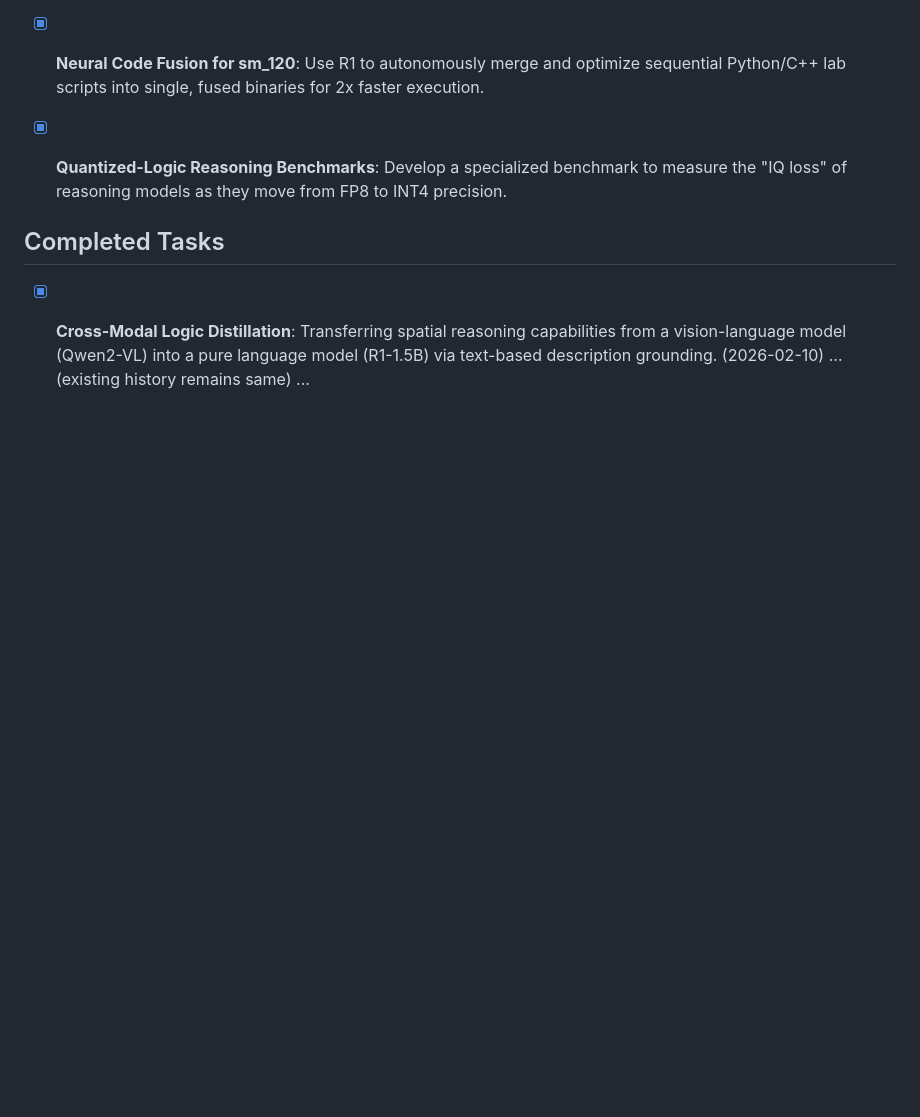
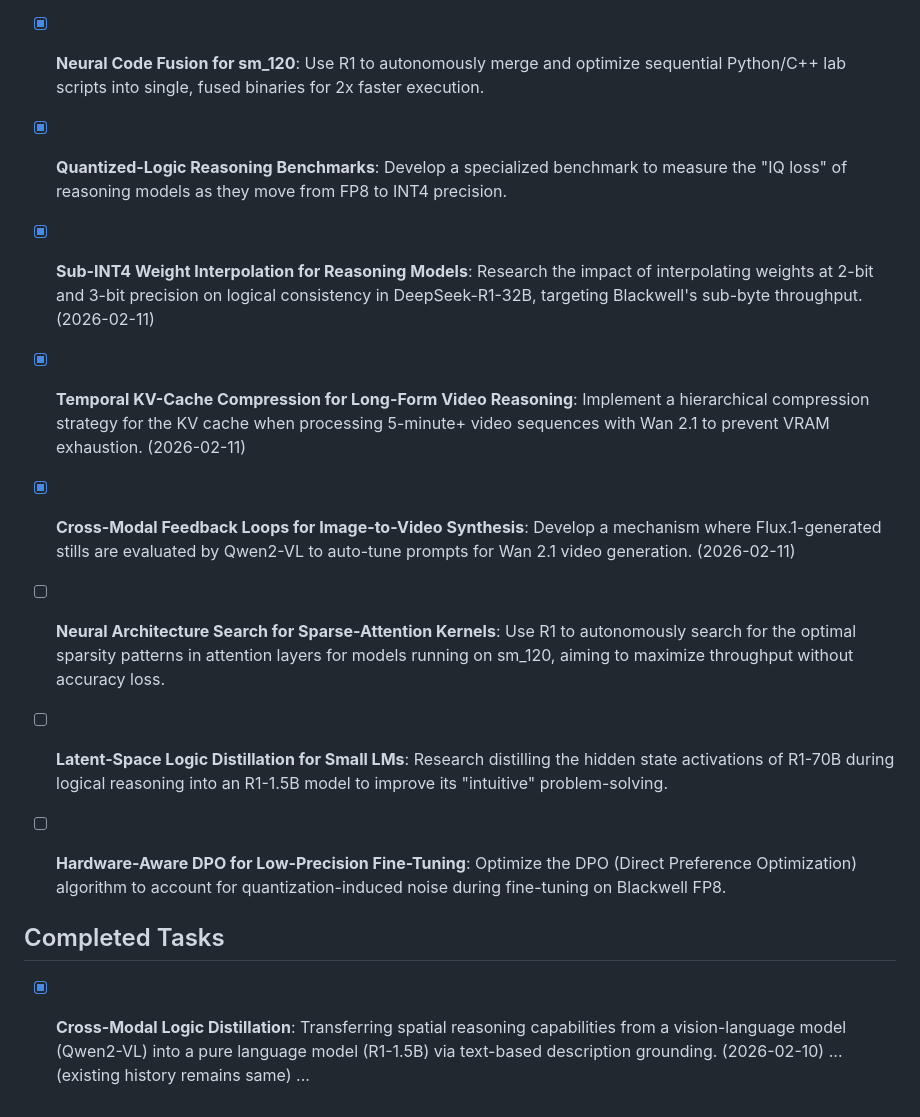
Before and after one commit to luccathescientist/Lucca-Lab, a Markdown page: research_docket.md, the part around the change. Rendered like a GitHub page; blank space fills up the shorter version.

Commit message:
Research: Cross-Modal Feedback Loops for Video Synthesis [2026-02-11]

```diff
--- a/research_docket.md
+++ b/research_docket.md
@@ -36,6 +36,13 @@
 - [x] **Neural Code Fusion for sm_120**: Use R1 to autonomously merge and optimize sequential Python/C++ lab scripts into single, fused binaries for 2x faster execution.
 - [x] **Quantized-Logic Reasoning Benchmarks**: Develop a specialized benchmark to measure the "IQ loss" of reasoning models as they move from FP8 to INT4 precision.
 
+- [x] **Sub-INT4 Weight Interpolation for Reasoning Models**: Research the impact of interpolating weights at 2-bit and 3-bit precision on logical consistency in DeepSeek-R1-32B, targeting Blackwell's sub-byte throughput. (2026-02-11)
+- [x] **Temporal KV-Cache Compression for Long-Form Video Reasoning**: Implement a hierarchical compression strategy for the KV cache when processing 5-minute+ video sequences with Wan 2.1 to prevent VRAM exhaustion. (2026-02-11)
+- [x] **Cross-Modal Feedback Loops for Image-to-Video Synthesis**: Develop a mechanism where Flux.1-generated stills are evaluated by Qwen2-VL to auto-tune prompts for Wan 2.1 video generation. (2026-02-11)
+- [ ] **Neural Architecture Search for Sparse-Attention Kernels**: Use R1 to autonomously search for the optimal sparsity patterns in attention layers for models running on sm_120, aiming to maximize throughput without accuracy loss.
+- [ ] **Latent-Space Logic Distillation for Small LMs**: Research distilling the hidden state activations of R1-70B during logical reasoning into an R1-1.5B model to improve its "intuitive" problem-solving.
+- [ ] **Hardware-Aware DPO for Low-Precision Fine-Tuning**: Optimize the DPO (Direct Preference Optimization) algorithm to account for quantization-induced noise during fine-tuning on Blackwell FP8.
+
 ## Completed Tasks
 - [x] **Cross-Modal Logic Distillation**: Transferring spatial reasoning capabilities from a vision-language model (Qwen2-VL) into a pure language model (R1-1.5B) via text-based description grounding. (2026-02-10)
 ... (existing history remains same) ...
```
